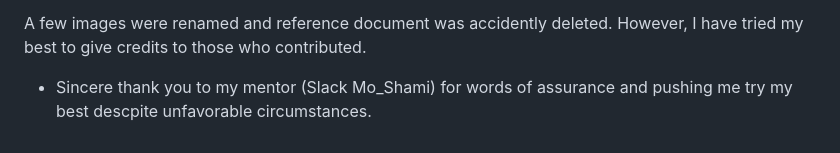
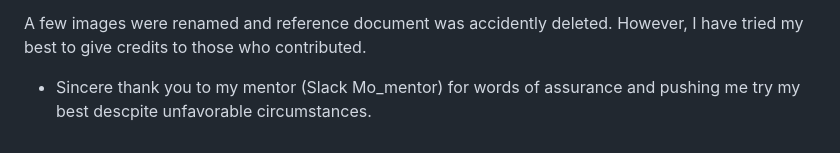
Before and after one commit to ysgurjar/ci-pp1-magic-masala, a Markdown page: README.md, the part around the change. GitHub-like rendering.

Commit message:
fix:mentor slack name

```diff
--- a/README.md
+++ b/README.md
@@ -231,4 +231,4 @@ You can clone the repository by following these steps:
 
 A few images were renamed and reference document was accidently deleted. However, I have tried my best to give credits to those who contributed.
 
-- Sincere thank you to my mentor (Slack Mo_Shami) for words of assurance and pushing me try my best descpite unfavorable circumstances.
+- Sincere thank you to my mentor (Slack Mo_mentor) for words of assurance and pushing me try my best descpite unfavorable circumstances.
```
